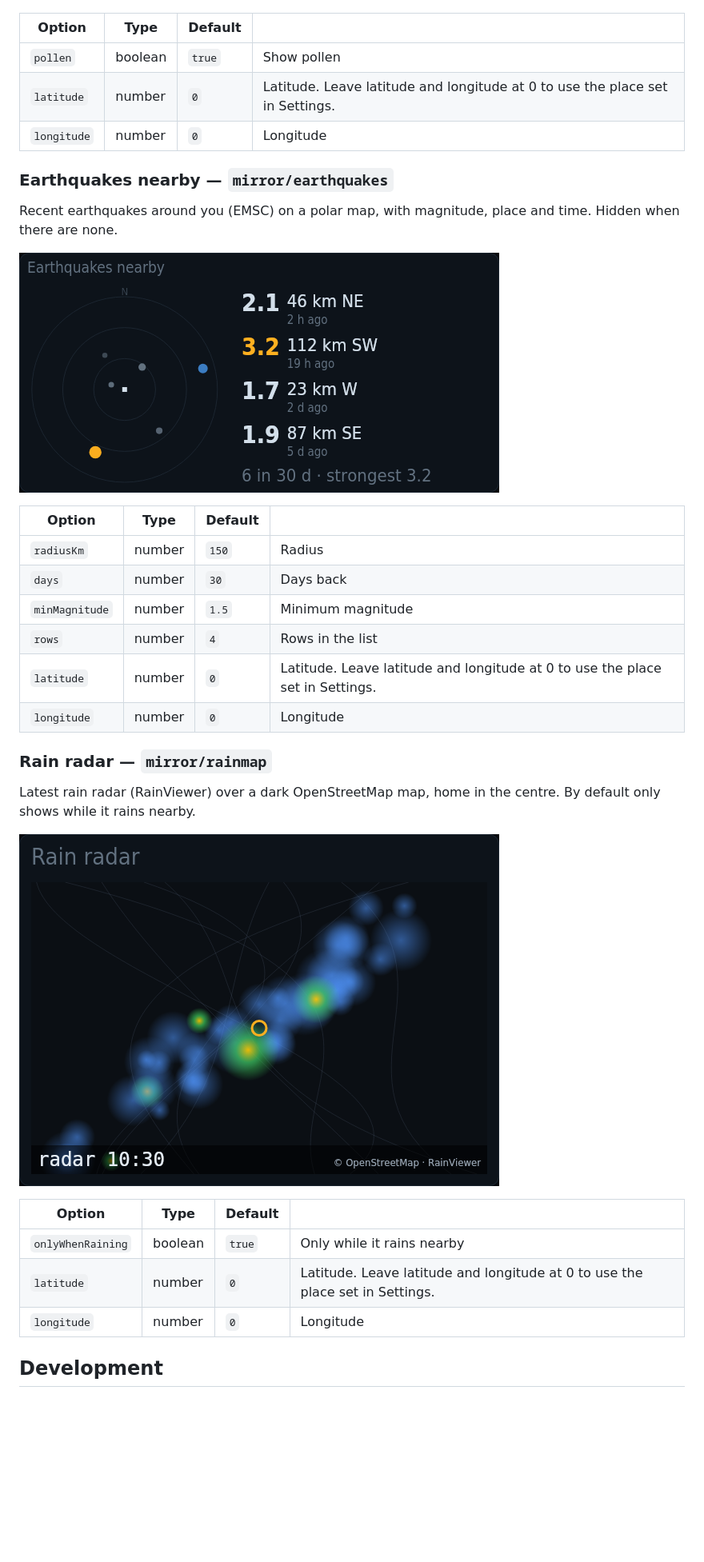
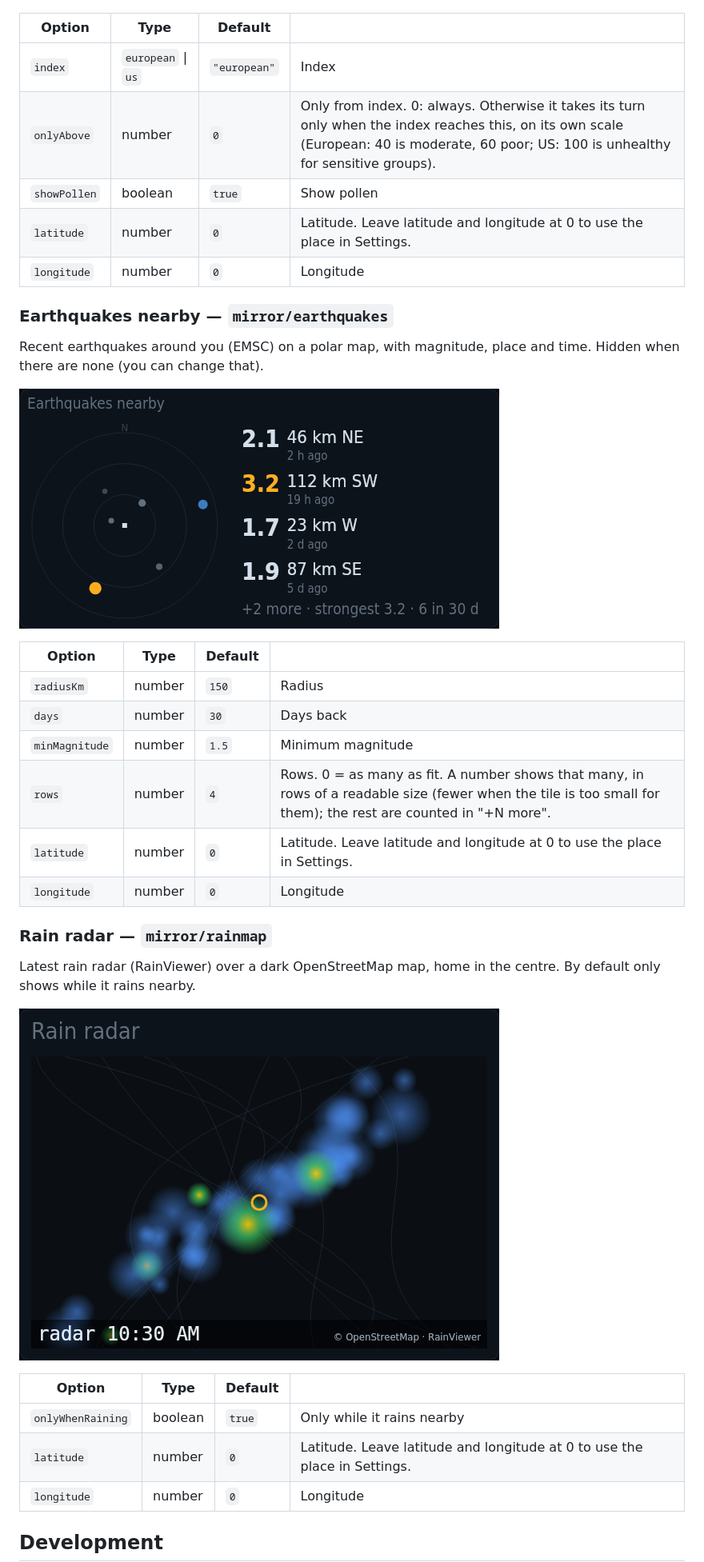
Before and after one commit to kiosko-lcd/kiosko-plugin-mirror, a Markdown page: README.md, the part around one of its changes. Shown at 80% size. Rendered like a GitHub page; pictures changed too: docs/earthquakes.png, docs/rainmap.png; blank space fills up the shorter version.

```diff
--- a/README.md
+++ b/README.md
@@ -92,13 +96,15 @@ European air quality index, particles, gases and pollen where you are (Open-Mete
 
 | Option | Type | Default | |
 |---|---|---|---|
-| `pollen` | boolean | `true` | Show pollen |
-| `latitude` | number | `0` | Latitude. Leave latitude and longitude at 0 to use the place set in Settings. |
+| `index` | `european` \| `us` | `"european"` | Index |
+| `onlyAbove` | number | `0` | Only from index. 0: always. Otherwise it takes its turn only when the index reaches this, on its own scale (European: 40 is moderate, 60 poor; US: 100 is unhealthy for sensitive groups). |
+| `showPollen` | boolean | `true` | Show pollen |
+| `latitude` | number | `0` | Latitude. Leave latitude and longitude at 0 to use the place in Settings. |
 | `longitude` | number | `0` | Longitude |
 
 ### Earthquakes nearby — `mirror/earthquakes`
 
-Recent earthquakes around you (EMSC) on a polar map, with magnitude, place and time. Hidden when there are none.
+Recent earthquakes around you (EMSC) on a polar map, with magnitude, place and time. Hidden when there are none (you can change that).
 
 ![Earthquakes nearby](docs/earthquakes.png)
 
@@ -107,8 +113,8 @@ Recent earthquakes around you (EMSC) on a polar map, with magnitude, place and t
 | `radiusKm` | number | `150` | Radius |
 | `days` | number | `30` | Days back |
 | `minMagnitude` | number | `1.5` | Minimum magnitude |
-| `rows` | number | `4` | Rows in the list |
-| `latitude` | number | `0` | Latitude. Leave latitude and longitude at 0 to use the place set in Settings. |
+| `rows` | number | `4` | Rows. 0 = as many as fit. A number shows that many, in rows of a readable size (fewer when the tile is too small for them); the rest are counted in "+N more". |
+| `latitude` | number | `0` | Latitude. Leave latitude and longitude at 0 to use the place in Settings. |
 | `longitude` | number | `0` | Longitude |
 
 ### Rain radar — `mirror/rainmap`
@@ -120,7 +126,7 @@ Latest rain radar (RainViewer) over a dark OpenStreetMap map, home in the centre
 | Option | Type | Default | |
 |---|---|---|---|
 | `onlyWhenRaining` | boolean | `true` | Only while it rains nearby |
-| `latitude` | number | `0` | Latitude. Leave latitude and longitude at 0 to use the place set in Settings. |
+| `latitude` | number | `0` | Latitude. Leave latitude and longitude at 0 to use the place in Settings. |
 | `longitude` | number | `0` | Longitude |
 
 ## Development
```
Also changed, not shown: other parts of README.md (+11 -7 lines), docs/countdown.png, docs/tasks.png, 10 other files.
